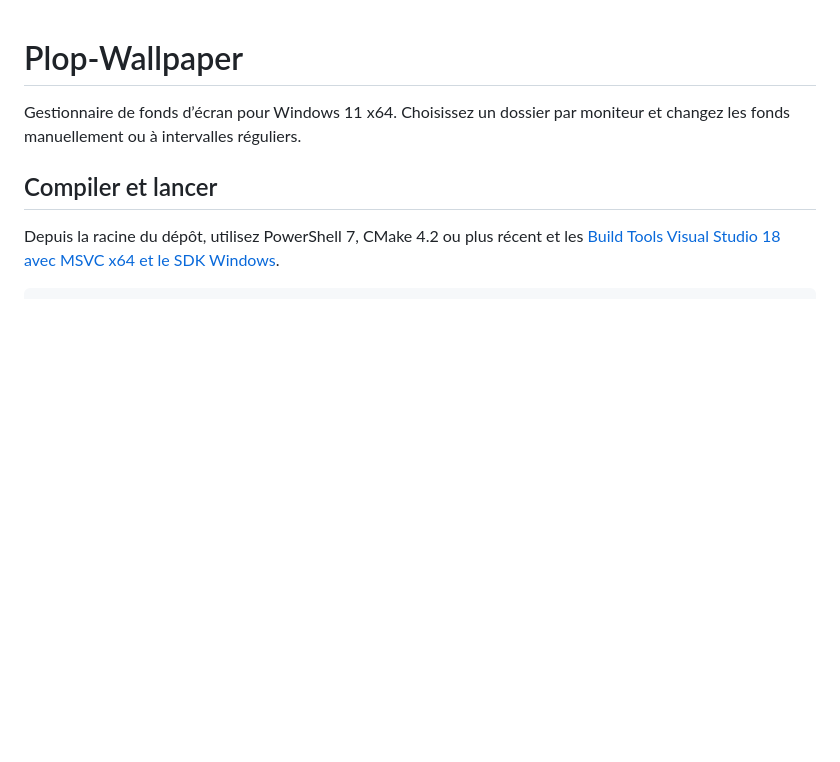
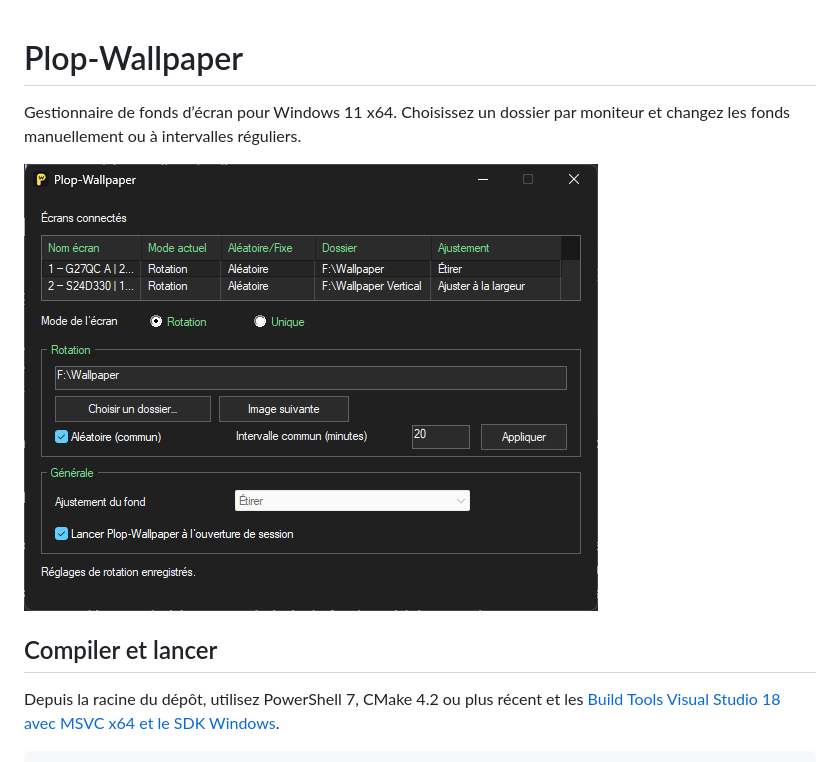
Before and after one commit to Plopanol/Plop-Wallpaper, a Markdown page: README.md, the part around the change. GitHub-like rendering; pictures changed too: docs/images/plop-wallpaper.png (added); blank space fills up the shorter version.

Commit message:
Ajout screenshot

```diff
--- a/README.md
+++ b/README.md
@@ -1,6 +1,8 @@
 # Plop-Wallpaper
 
 Gestionnaire de fonds d’écran pour Windows 11 x64. Choisissez un dossier par moniteur et changez les fonds manuellement ou à intervalles réguliers.
+
+![Fenêtre de Plop-Wallpaper en mode sombre, avec les réglages de rotation pour deux écrans](docs/images/plop-wallpaper.png)
 
 ## Compiler et lancer
 
```
